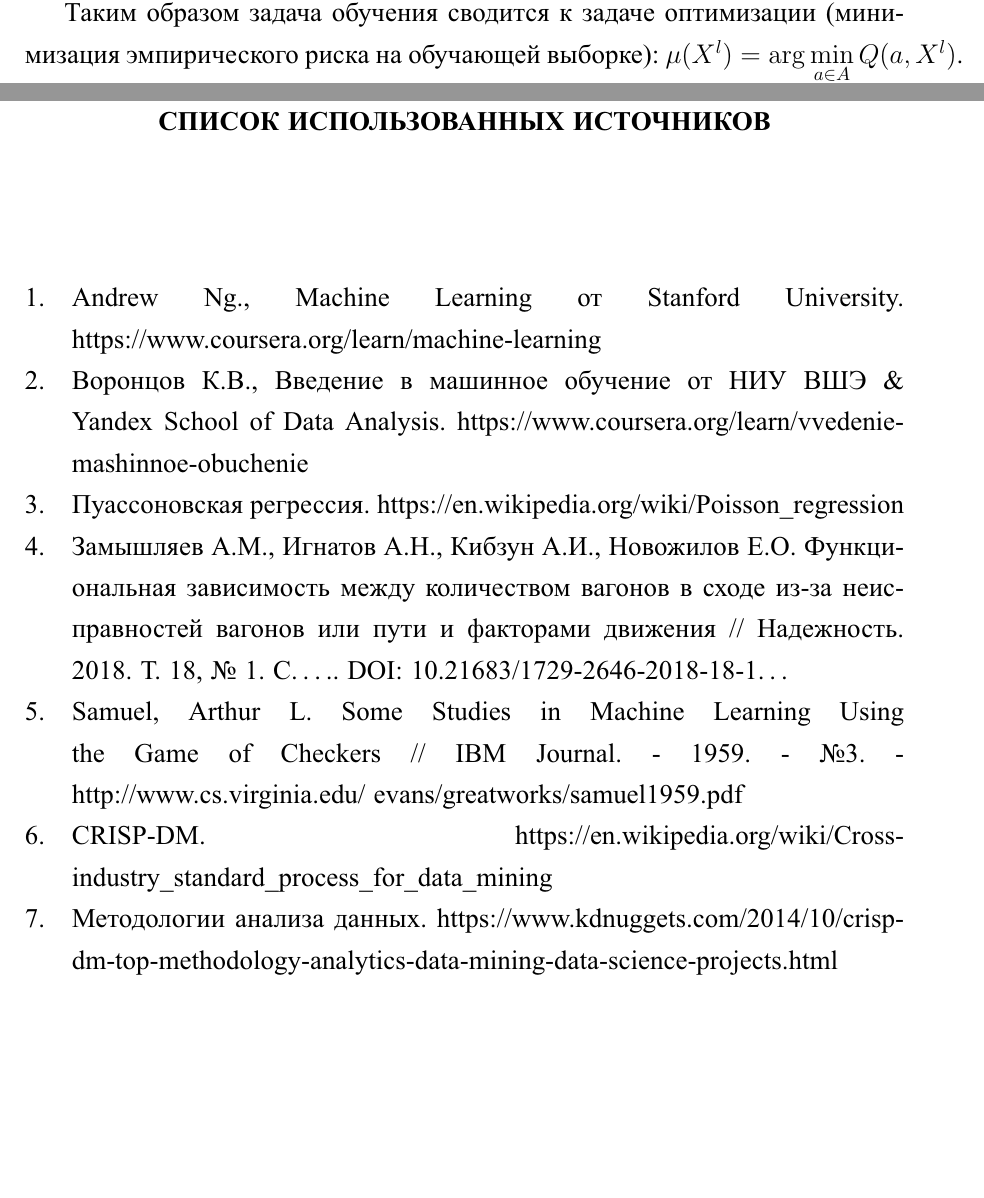
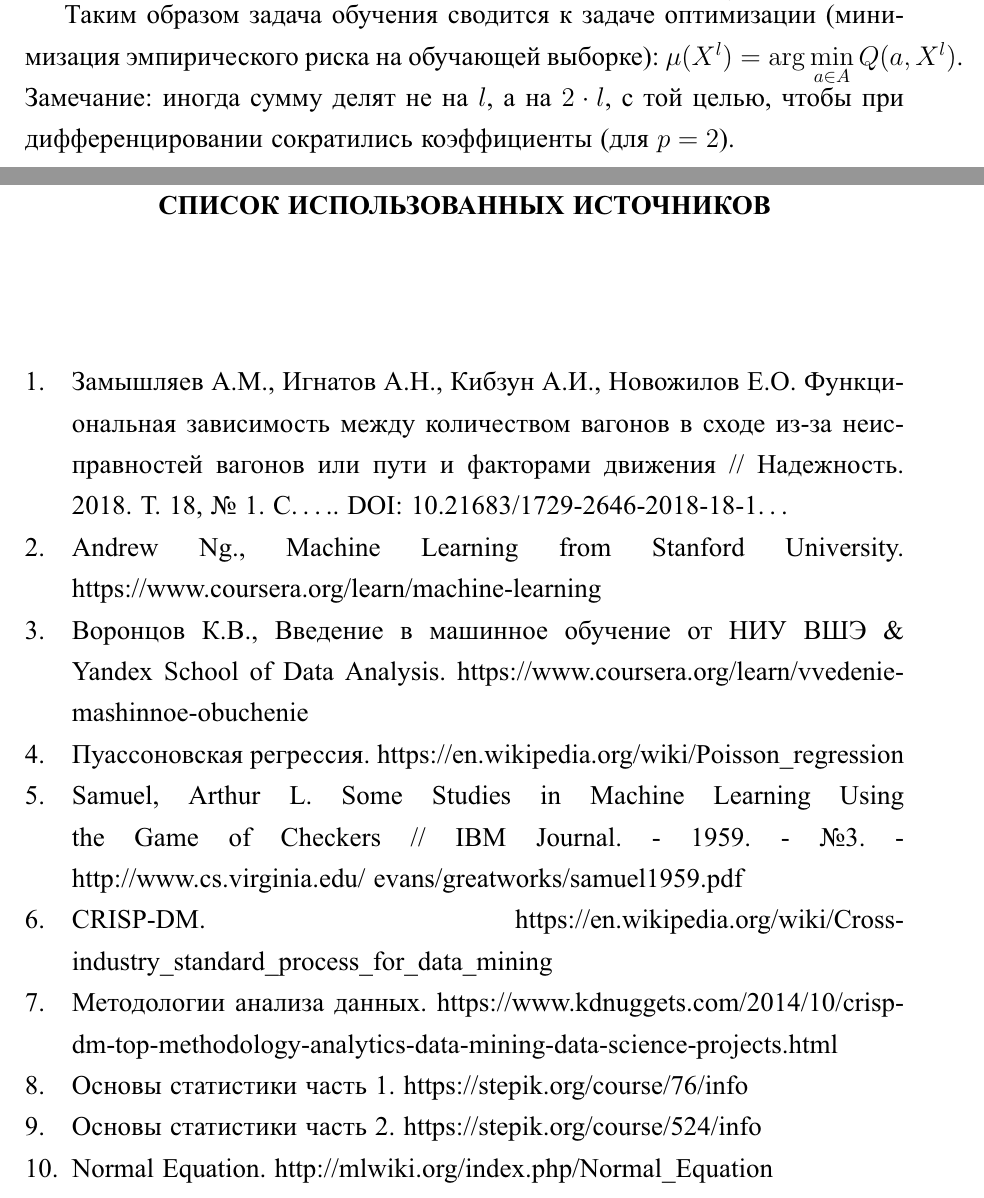
Before and after one commit to KorolevEgor/bachelor-diploma, a LaTeX thesis (Diploma.tex, which reads Sections/2_overview_of_the_subject_area.tex, Sections/7_bibliography.tex): two parts of pages 6 and 17 of 20 before the commit and two parts of pages 6 and 18 of 21 after it, joined at a grey line, cut so that both start at the same text, the shorter picture padded with empty space. The pictures show the PDF file Diploma.pdf that the author committed with the source.

Commit message:
Update Section #2

```diff
--- a/Sections/2_overview_of_the_subject_area.tex
+++ b/Sections/2_overview_of_the_subject_area.tex
@@ -60,18 +60,18 @@ $$
 
 Чтобы оценить алгоритм в целом берут деленную на размер сумму функций потерь, получившуюся величину называют эмпирическим риском (функционал качества алгоритма $a$ на объектах $X^l$): $Q(a, X^l) = \dfrac{1}{l}\sum\limits_{i=1}^{l}\mathfrak{L}(a,x_i)$.
 
-Таким образом задача обучения сводится к задаче оптимизации (минимизация эмпирического риска на обучающей выборке): $\mu(X^l) = \arg\min\limits_{a \in A} Q(a,X^l)$.
+Таким образом задача обучения сводится к задаче оптимизации (минимизация эмпирического риска на обучающей выборке): $\mu(X^l) = \arg\min\limits_{a \in A} Q(a,X^l)$.\\
+Замечание: иногда сумму делят не на $l$, а на $2 \cdot l$, с той целью, чтобы при дифференцировании сократились коэффициенты (для $p=2$).
 
 Для решения задачи минимизации применяют различные численные методы. Например, метод наименьших квадратов (МНК).
 
 
 \subsection{CRISP-DM}
 
-\begin{wrapfigure}{r}{0.44\linewidth}
+\begin{wrapfigure}{r}{0.45\linewidth}
     \vspace{-5ex}
     \includegraphics[width=\linewidth]{src/img/CRISP-DM_process_diagram.png}
     \caption{Жизненный цикл исследования данных \cite{wiki:crisp_dm}}
     \label{fig:crisp_dm}
 \end{wrapfigure}
 
-Таким образом, любая задача машинного обучения: классификация, регрессия, кластеризация сводится к оптимизационной задаче. Что приводит к большому множеству методов машинного обучения, чтобы облегчить процесс решения задач, был разработан CRISP-DM (CRoss Industry Standard Process for Data Mining) -- межотраслевой стандарт решения задач интеллектуального анализа данных. CRISP-DM -- модель жизненного цикла исследования данных.
--- a/Sections/7_bibliography.tex
+++ b/Sections/7_bibliography.tex
@@ -1,12 +1,12 @@
 \begin{thebibliography}{00}
 
-    \bibitem{coursera:andrew_ng} Andrew Ng., Machine Learning от Stanford University. https://www.coursera.org/learn/machine-learning
+    \bibitem{Ignatov:functional_dependence} Замышляев А.М., Игнатов А.Н., Кибзун А.И., Новожилов Е.О. Функциональная зависимость между количеством вагонов в сходе из-за неисправностей вагонов или пути и факторами движения // Надежность. 2018. Т. 18, № 1. С….. DOI: 10.21683/1729-2646-2018-18-1…
+
+    \bibitem{coursera:andrew_ng} Andrew Ng., Machine Learning from Stanford University. https://www.coursera.org/learn/machine-learning
 
     \bibitem{coursera:voroncov} Воронцов К.В., Введение в машинное обучение от НИУ ВШЭ \& Yandex School of Data Analysis. https://www.coursera.org/learn/vvedenie-mashinnoe-obuchenie
 
     \bibitem{wiki:poisson_regression} Пуассоновская регрессия. https://en.wikipedia.org/wiki/Poisson\_regression
-
-    \bibitem{Ignatov:functional_dependence} Замышляев А.М., Игнатов А.Н., Кибзун А.И., Новожилов Е.О. Функциональная зависимость между количеством вагонов в сходе из-за неисправностей вагонов или пути и факторами движения // Надежность. 2018. Т. 18, № 1. С….. DOI: 10.21683/1729-2646-2018-18-1…
 
     \bibitem{Samuel:ML} Samuel, Arthur L. Some Studies in Machine Learning Using the Game of Checkers // IBM Journal. - 1959. - №3. - http://www.cs.virginia.edu/~evans/greatworks/samuel1959.pdf
 
@@ -14,4 +14,10 @@
 
     \bibitem{poll:crisp_dm} Методологии анализа данных. https://www.kdnuggets.com/2014/10/crisp-dm-top-methodology-analytics-data-mining-data-science-projects.html
 
+    \bibitem{stepik:matstat_1} Основы статистики часть 1. https://stepik.org/course/76/info
+
+    \bibitem{stepik:matstat_2} Основы статистики часть 2. https://stepik.org/course/524/info
+
+    \bibitem{mlwiki:normal_equ} Normal Equation. http://mlwiki.org/index.php/Normal\_Equation
+
 \end{thebibliography}
```
Also changed, not shown: Diploma.pdf, Sections/2_overview_of_the_subject_area.tex (15 more changed lines).
